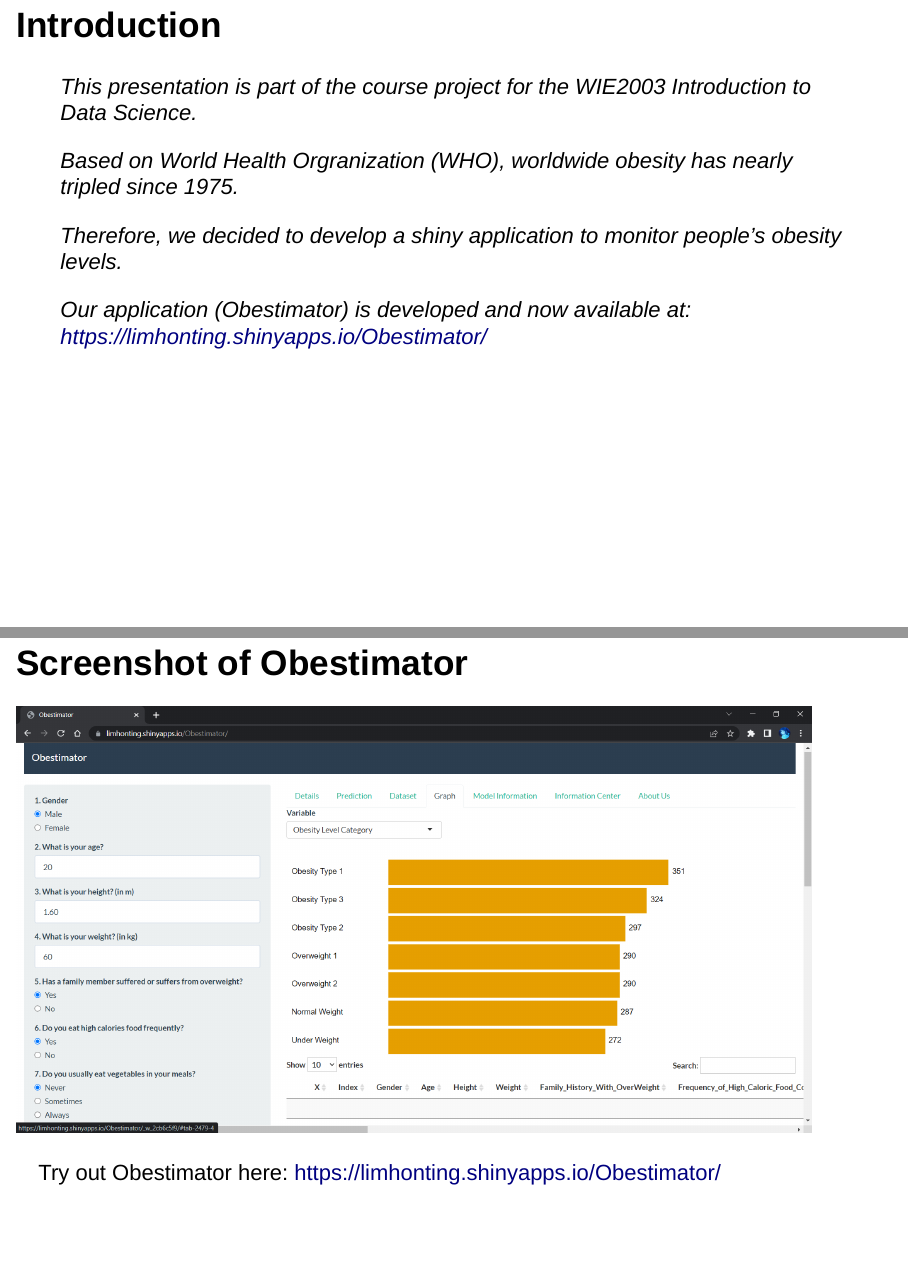
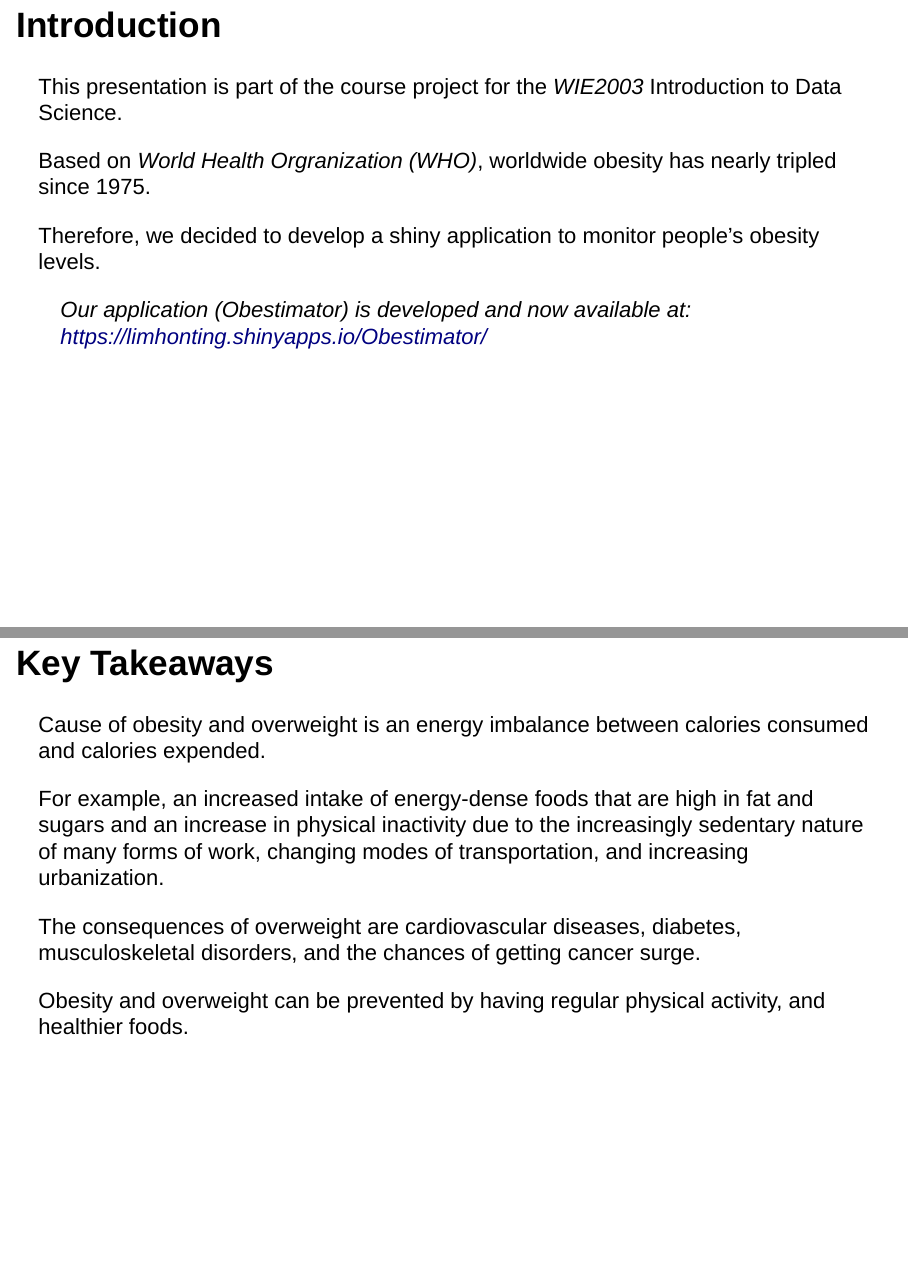
Before and after one commit to LimHonTing/Obestimator, an R Markdown document (src/Obestimator.Rmd): pages 2 and 5 of 5 before the commit and pages 2 and 6 of 6 after it, joined at a grey line. The pictures show the output file src/Obestimator.html that the author committed with the source, opened offline.

Commit message:
Update on Key Takeaways

```diff
--- a/src/Obestimator.Rmd
+++ b/src/Obestimator.Rmd
@@ -12,11 +12,11 @@
 
 ## Introduction
 
->This presentation is part of the course project for the *WIE2003* Introduction to Data Science.
+This presentation is part of the course project for the *WIE2003* Introduction to Data Science.
 
->Based on *World Health Orgranization (WHO)*, worldwide obesity has nearly tripled since 1975.
+Based on *World Health Orgranization (WHO)*, worldwide obesity has nearly tripled since 1975.
 
->Therefore, we decided to develop a shiny application to monitor people's obesity levels.
+Therefore, we decided to develop a shiny application to monitor people's obesity levels.
 
 >Our application *(Obestimator)* is developed and now available at:
 https://limhonting.shinyapps.io/Obestimator/
@@ -58,3 +58,13 @@
 
 Try out Obestimator here:
 https://limhonting.shinyapps.io/Obestimator/
+
+## Key Takeaways
+Cause of obesity and overweight is an energy imbalance between calories consumed and calories expended.
+
+For example, an increased intake of energy-dense foods that are high in fat and sugars and
+an increase in physical inactivity due to the increasingly sedentary nature of many forms of work, changing modes of transportation, and increasing urbanization.
+
+The consequences of overweight are cardiovascular diseases, diabetes, musculoskeletal disorders, and the chances of getting cancer surge.
+
+Obesity and overweight can be prevented by having regular physical activity, and healthier foods.
```
Also changed, not shown: src/Obestimator.html.
